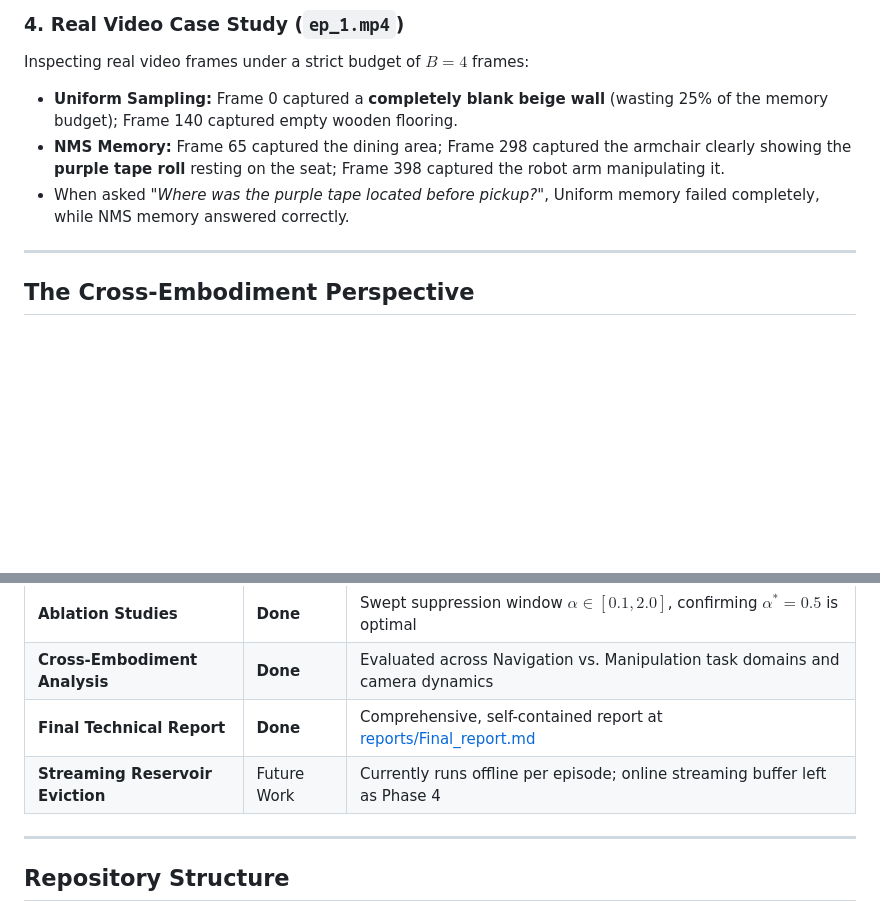
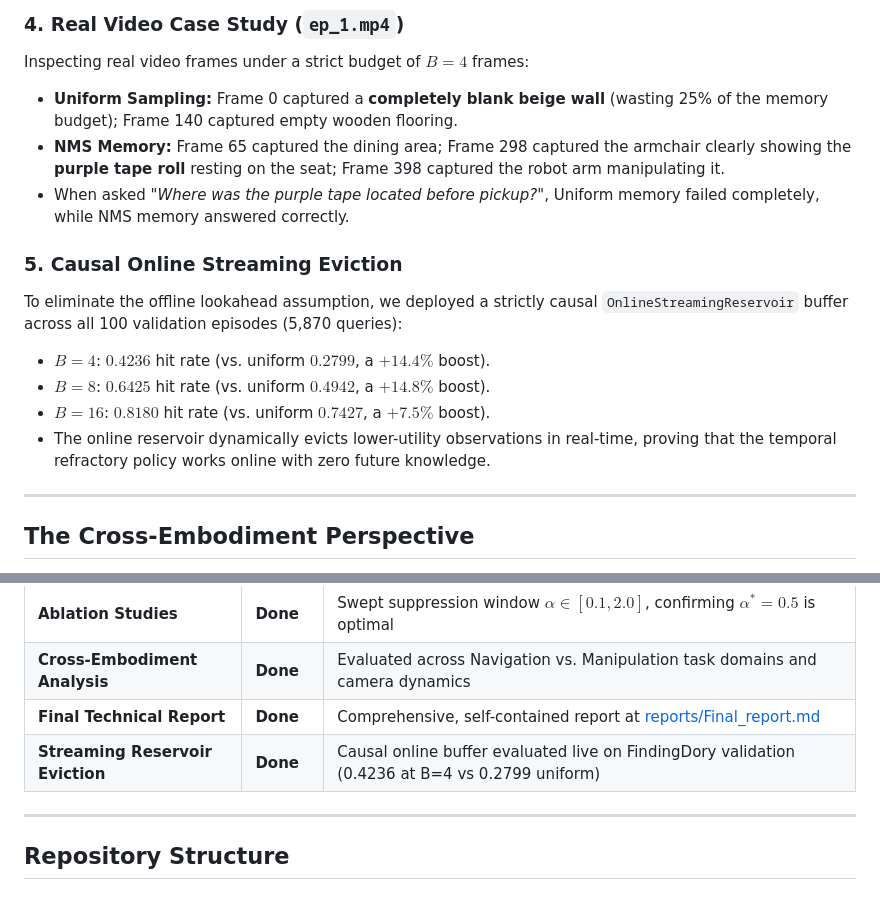
Before and after one commit to AdityaKishore0698/task-utility-aware-robotic-memory, a Markdown page: README.md, 2 parts joined by grey strips. Drawn GitHub-style; blank space fills up the shorter version.

Commit message:
Complete final project update: add online streaming eviction benchmarks, figures, updated notebook, and report

```diff
--- a/README.md
+++ b/README.md
@@ -80,6 +80,13 @@ Inspecting real video frames under a strict budget of $B=4$ frames:
 * **NMS Memory:** Frame 65 captured the dining area; Frame 298 captured the armchair clearly showing the **purple tape roll** resting on the seat; Frame 398 captured the robot arm manipulating it.
 * When asked *"Where was the purple tape located before pickup?"*, Uniform memory failed completely, while NMS memory answered correctly.
 
+### 5. Causal Online Streaming Eviction
+To eliminate the offline lookahead assumption, we deployed a strictly causal `OnlineStreamingReservoir` buffer across all 100 validation episodes (5,870 queries):
+* $B=4$: **$0.4236$** hit rate (vs. uniform $0.2799$, a **$+14.4\%$** boost).
+* $B=8$: **$0.6425$** hit rate (vs. uniform $0.4942$, a **$+14.8\%$** boost).
+* $B=16$: **$0.8180$** hit rate (vs. uniform $0.7427$, a **$+7.5\%$** boost).
+* The online reservoir dynamically evicts lower-utility observations in real-time, proving that the temporal refractory policy works online with zero future knowledge.
+
 ---
 
 ## The Cross-Embodiment Perspective
@@ -108,7 +115,7 @@ A memory policy cannot assume a specific camera mounting or locomotion style:
 | **Ablation Studies** | **Done** | Swept suppression window $\alpha \in [0.1, 2.0]$, confirming $\alpha^* = 0.5$ is optimal |
 | **Cross-Embodiment Analysis** | **Done** | Evaluated across Navigation vs. Manipulation task domains and camera dynamics |
 | **Final Technical Report** | **Done** | Comprehensive, self-contained report at [reports/Final_report.md](reports/Final_report.md) |
-| **Streaming Reservoir Eviction** | Future Work | Currently runs offline per episode; online streaming buffer left as Phase 4 |
+| **Streaming Reservoir Eviction** | **Done** | Causal online buffer evaluated live on FindingDory validation (0.4236 at B=4 vs 0.2799 uniform) |
 
 ---
 
```
Also changed, not shown: reports/Final_report.md (+37 -3 lines), reports/figures/online_streaming_and_multifidelity.png (added), reports/figures/online_streaming_real_evaluation.png (added), 1 other file.
